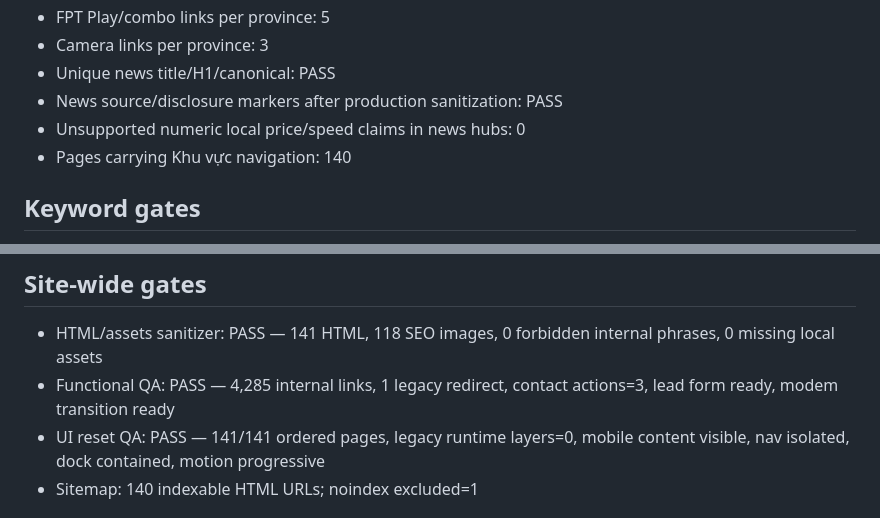
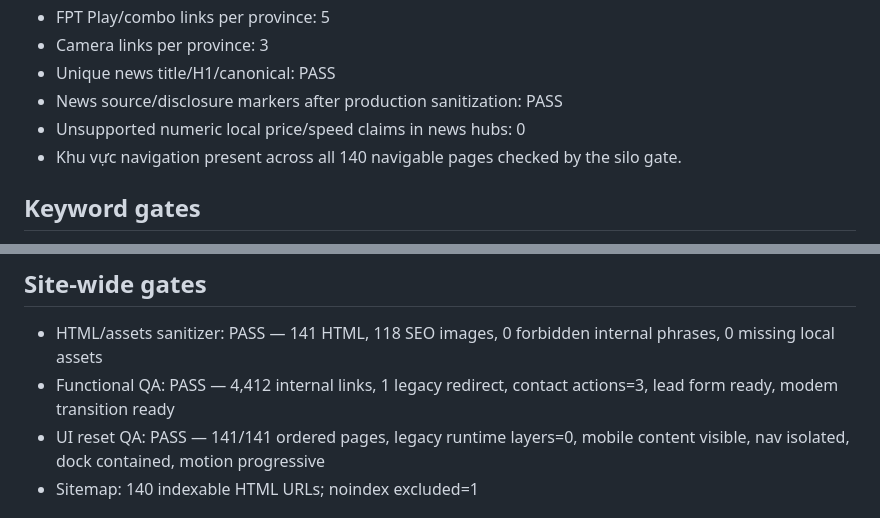
Before and after one commit to capquangfptminhlh/fpt, a Markdown page: QA_REPORT.md, 2 parts joined by grey strips. GitHub-like rendering.

```diff
--- a/QA_REPORT.md
+++ b/QA_REPORT.md
@@ -36,7 +38,7 @@ Status: **PASS — full local corpus + keyword map validated on production-shape
 - Unique news title/H1/canonical: PASS
 - News source/disclosure markers after production sanitization: PASS
 - Unsupported numeric local price/speed claims in news hubs: 0
-- Pages carrying Khu vực navigation: 140
+- Khu vực navigation present across all 140 navigable pages checked by the silo gate.
 
 ## Keyword gates
 - Local keyword rows: 3,800/3,800
@@ -49,7 +51,7 @@ Status: **PASS — full local corpus + keyword map validated on production-shape
 
 ## Site-wide gates
 - HTML/assets sanitizer: PASS — 141 HTML, 118 SEO images, 0 forbidden internal phrases, 0 missing local assets
-- Functional QA: PASS — 4,285 internal links, 1 legacy redirect, contact actions=3, lead form ready, modem transition ready
+- Functional QA: PASS — 4,412 internal links, 1 legacy redirect, contact actions=3, lead form ready, modem transition ready
 - UI reset QA: PASS — 141/141 ordered pages, legacy runtime layers=0, mobile content visible, nav isolated, dock contained, motion progressive
 - Sitemap: 140 indexable HTML URLs; noindex excluded=1
 
```
Also changed, not shown: other parts of QA_REPORT.md (+8 -5 lines).
